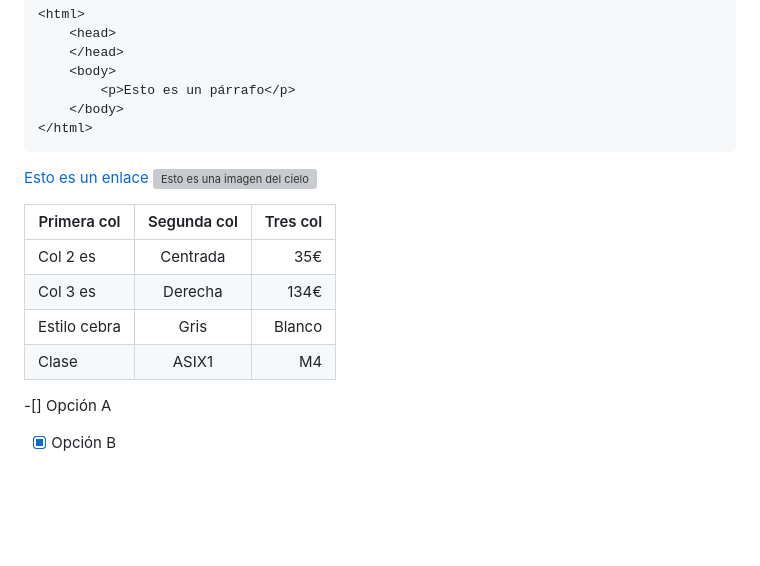
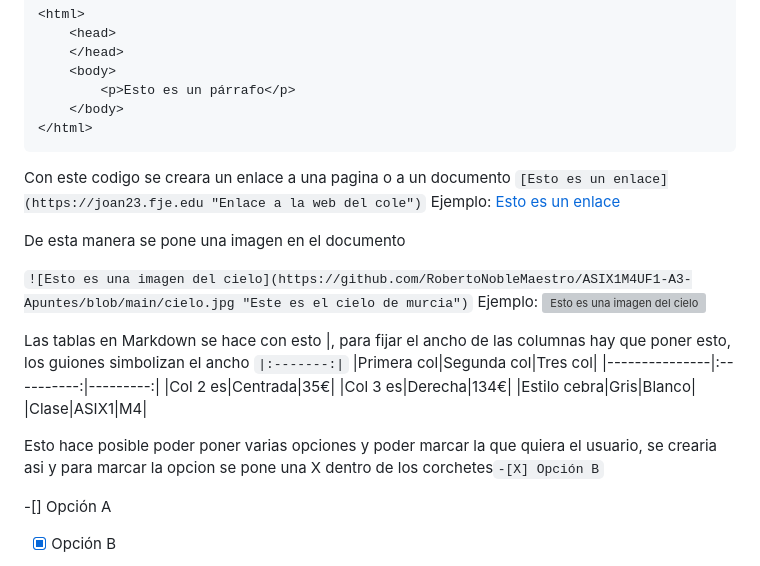
Before and after one commit to RobertoNobleMaestro/ASIX1M4UF1-Apuntes, a Markdown page: README.md, the part around one of its changes. Drawn GitHub-style; blank space fills up the shorter version; grey boxes are pictures that could not be loaded.

Commit message:
markdown arreglado

````diff
--- a/README.md
+++ b/README.md
@@ -44,16 +44,26 @@ Esto sirve para visualizar el codigo y que no se ejecute:
     </body>
 </html>
 ```
+Con este codigo se creara un enlace a una pagina o a un documento
+```[Esto es un enlace](https://joan23.fje.edu "Enlace a la web del cole")```
+Ejemplo:
+[Esto es un enlace](https://joan23.fje.edu "Enlace a la web del cole")
 
-[Esto es un enlace](https://joan23.fje.edu "Enlace a la web del cole")
+De esta manera se pone una imagen en el documento
+
+```![Esto es una imagen del cielo](https://github.com/RobertoNobleMaestro/ASIX1M4UF1-A3-Apuntes/blob/main/cielo.jpg "Este es el cielo de murcia")```
+Ejemplo:
 ![Esto es una imagen del cielo](https://github.com/RobertoNobleMaestro/ASIX1M4UF1-A3-Apuntes/blob/main/cielo.jpg "Este es el cielo de murcia")
 
+Las tablas en Markdown se hace con esto |, para fijar el ancho de las columnas hay que poner esto, los guiones simbolizan el ancho ```|:-------:|```
 |Primera col|Segunda col|Tres col|
 |---------------|:----------:|---------:|
 |Col 2 es|Centrada|35€|
 |Col 3 es|Derecha|134€|
 |Estilo cebra|Gris|Blanco|
 |Clase|ASIX1|M4|
+
+Esto hace posible poder poner varias opciones y poder marcar la que quiera el usuario, se crearia asi y para marcar la opcion se pone una X dentro de los corchetes```-[X] Opción B```
 
 -[] Opción A
 
````
Also changed, not shown: other parts of README.md (+1 -1 lines).
